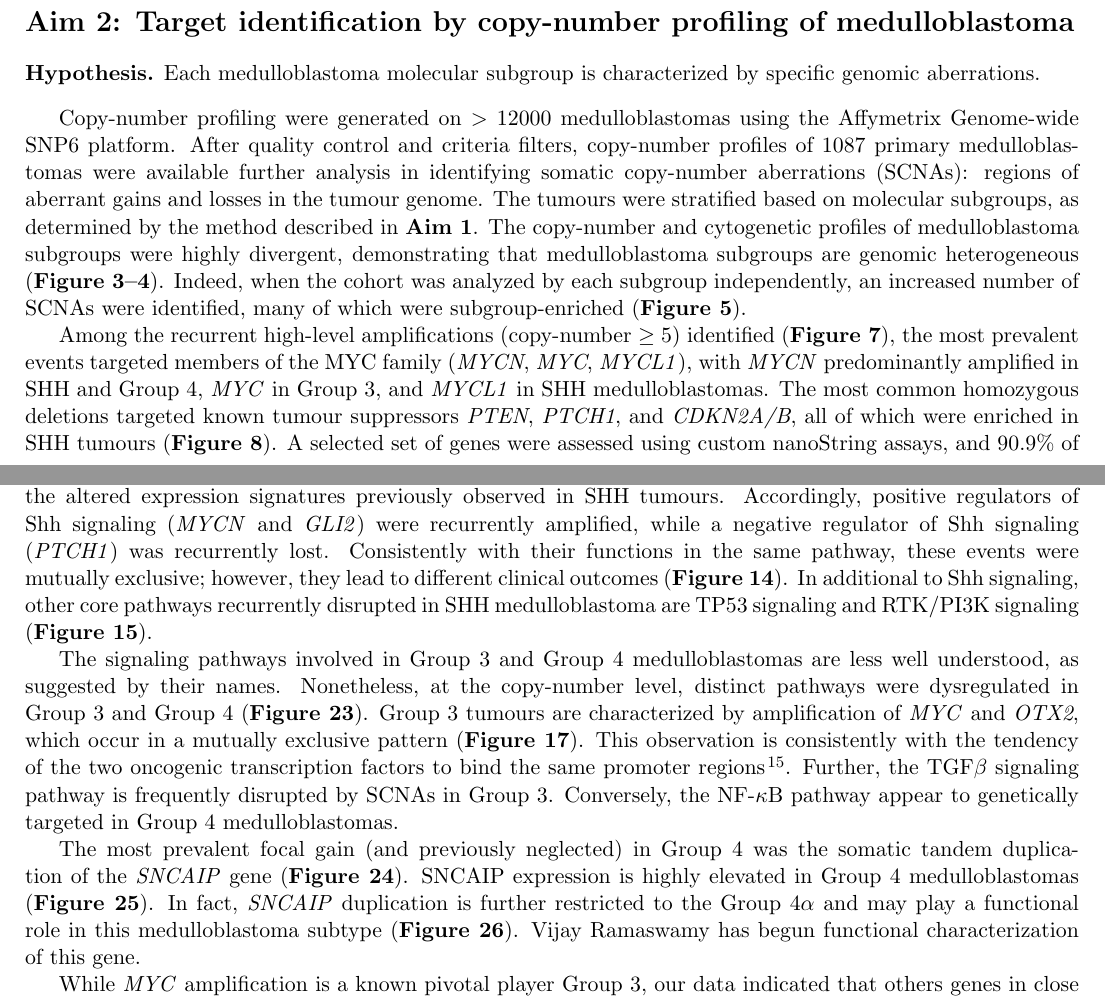
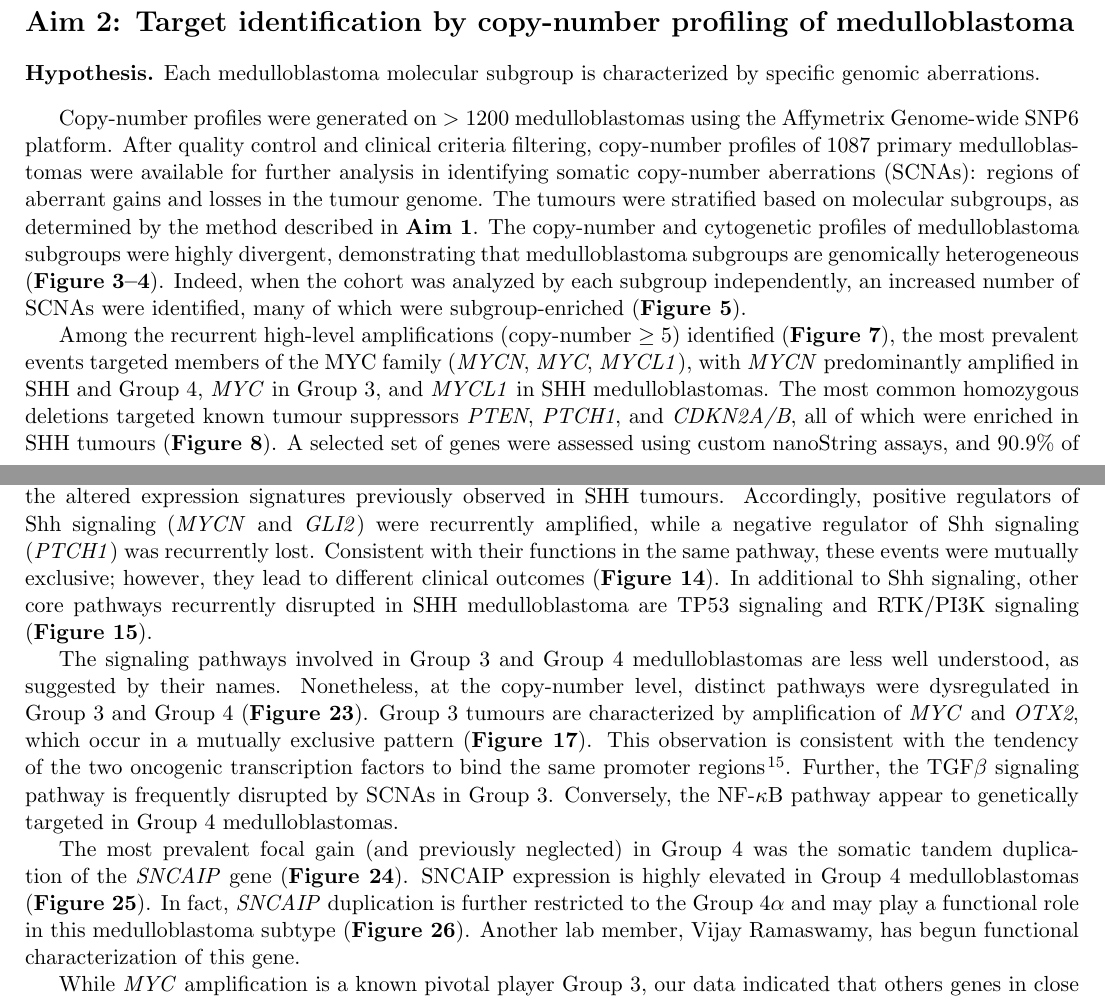
Before and after one commit to djhshih/djhshih-phd-thesis, a LaTeX document (committee.tex): two parts of pages 3 and 4 of 31, joined at a grey line, cut so that both start at the same text. Compiled offline with pdfLaTeX.

Commit message:
Made modifications suggested by committee.

```diff
--- a/committee.tex
+++ b/committee.tex
@@ -86,18 +86,18 @@ Above all, a rapid, reliable, and reproducible assay was developed for assigning
 Each medulloblastoma molecular subgroup is characterized by specific genomic aberrations.
 \end{hypothesis}
 
-Copy-number profiling were generated on $> 12000$ medulloblastomas using the Affymetrix Genome-wide SNP6 platform. After quality control and criteria filters, copy-number profiles of $1087$ primary medulloblastomas were available further analysis in identifying somatic copy-number aberrations (SCNAs): regions of aberrant gains and losses in the tumour genome. The tumours were stratified based on molecular subgroups, as determined by the method described in \textbf{Aim 1}. The copy-number and cytogenetic profiles of medulloblastoma subgroups were highly divergent, demonstrating that medulloblastoma subgroups are genomic heterogeneous (\textbf{Figure~\ref{fig:cn-heatmap}--\ref{fig:broad-events}}). Indeed, when the cohort was analyzed by each subgroup independently, an increased number of SCNAs were identified, many of which were subgroup-enriched (\textbf{Figure~\ref{fig:subgroup-specificity}}).
+Copy-number profiles were generated on $> 1200$ medulloblastomas using the Affymetrix Genome-wide SNP6 platform. After quality control and clinical criteria filtering, copy-number profiles of $1087$ primary medulloblastomas were available for further analysis in identifying somatic copy-number aberrations (SCNAs): regions of aberrant gains and losses in the tumour genome. The tumours were stratified based on molecular subgroups, as determined by the method described in \textbf{Aim 1}. The copy-number and cytogenetic profiles of medulloblastoma subgroups were highly divergent, demonstrating that medulloblastoma subgroups are genomically heterogeneous (\textbf{Figure~\ref{fig:cn-heatmap}--\ref{fig:broad-events}}). Indeed, when the cohort was analyzed by each subgroup independently, an increased number of SCNAs were identified, many of which were subgroup-enriched (\textbf{Figure~\ref{fig:subgroup-specificity}}).
 
 Among the recurrent high-level amplifications (copy-number $\geq 5$) identified (\textbf{Figure~\ref{fig:high-level-amps}}), the most prevalent events targeted members of the MYC family (\emph{MYCN}, \emph{MYC}, \emph{MYCL1}), with \emph{MYCN} predominantly amplified in SHH and Group~4, \emph{MYC} in Group~3, and \emph{MYCL1} in SHH medulloblastomas.
 The most common homozygous deletions targeted known tumour suppressors \emph{PTEN}, \emph{PTCH1}, and \emph{CDKN2A/B}, all of which were enriched in SHH tumours (\textbf{Figure~\ref{fig:homo-del}}). A selected set of genes were assessed using custom nanoString assays, and 90.9\% of events were verified (\textbf{Figure~\ref{fig:nanostr-verification}}). Additional genes were validated on external cohorts by interphase fluorescence \emph{in situ} hybridization (\textbf{Figure~\ref{fig:mdm4-fish},~\ref{fig:acvr2b-fish}}).
 
 The disparate genomic landscapes of medulloblastoma subgroups lead to the identification of a multitude of focal SCNAs that characterize each molecular subgroup (\textbf{Figure~\ref{fig:shh-gistic},~\ref{fig:group3-gistic},~\ref{fig:group4-gistic}}). Novel genes identified in this study include: \emph{PPM1D}, \emph{PIK3C2B}, and \emph{MDM4} in SHH (\textbf{Figure~\ref{fig:shh-amps-igv}}); \emph{ACVR2A}, \emph{ACVR2B}, and \emph{TGFBR1} in Group~3 (\textbf{Figure~\ref{fig:group3-amps-igv}}); and \emph{NFKBIA} and \emph{USP4} in Group~4 (\textbf{Figure~\ref{fig:group4-dels-igv}}). Conversely, WNT medulloblastoma have few recurrent SCNAs (\textbf{Figure~\ref{fig:genome-coverage}}).
 
-SHH medulloblastoma, which is characterized by activation of Shh signaling\citeref{northcott11a,remke11,cho11,kool08,taylor12}, exhibit frequent SCNAs in the Shh pathway. Genes involved in focal SCNAs amplifications are significantly associated with SHH medulloblastoma signatures genes (\textbf{Figure~\ref{fig:shh-signature}}), suggesting that copy-number changes contribute in part to the altered expression signatures previously observed in SHH tumours. Accordingly, positive regulators of Shh signaling (\emph{MYCN} and \emph{GLI2}) were recurrently amplified, while a negative regulator of Shh signaling (\emph{PTCH1}) was recurrently lost. Consistently with their functions in the same pathway, these events were mutually exclusive; however, they lead to different clinical outcomes (\textbf{Figure~\ref{fig:shh-me}}). In additional to Shh signaling, other core pathways recurrently disrupted in SHH medulloblastoma are TP53 signaling and RTK/PI3K signaling (\textbf{Figure~\ref{fig:shh-pathways}}).
+SHH medulloblastoma, which is characterized by activation of Shh signaling\citeref{northcott11a,remke11,cho11,kool08,taylor12}, exhibit frequent SCNAs in the Shh pathway. Genes involved in focal SCNAs amplifications are significantly associated with SHH medulloblastoma signatures genes (\textbf{Figure~\ref{fig:shh-signature}}), suggesting that copy-number changes contribute in part to the altered expression signatures previously observed in SHH tumours. Accordingly, positive regulators of Shh signaling (\emph{MYCN} and \emph{GLI2}) were recurrently amplified, while a negative regulator of Shh signaling (\emph{PTCH1}) was recurrently lost. Consistent with their functions in the same pathway, these events were mutually exclusive; however, they lead to different clinical outcomes (\textbf{Figure~\ref{fig:shh-me}}). In additional to Shh signaling, other core pathways recurrently disrupted in SHH medulloblastoma are TP53 signaling and RTK/PI3K signaling (\textbf{Figure~\ref{fig:shh-pathways}}).
 
-The signaling pathways involved in Group~3 and Group~4 medulloblastomas are less well understood, as suggested by their names. Nonetheless, at the copy-number level, distinct pathways were dysregulated in Group~3 and Group~4 (\textbf{Figure~\ref{fig:group3-vs-group4}}). Group~3 tumours are characterized by amplification of \emph{MYC} and \emph{OTX2}, which occur in a mutually exclusive pattern (\textbf{Figure~\ref{fig:group3-me}}). This observation is consistently with the tendency of the two oncogenic transcription factors to bind the same promoter regions \citeref{bunt11}. Further, the TGF$\beta$ signaling pathway is frequently disrupted by SCNAs in Group~3. Conversely, the NF-$\kappa$B pathway appear to genetically targeted in Group 4 medulloblastomas.
+The signaling pathways involved in Group~3 and Group~4 medulloblastomas are less well understood, as suggested by their names. Nonetheless, at the copy-number level, distinct pathways were dysregulated in Group~3 and Group~4 (\textbf{Figure~\ref{fig:group3-vs-group4}}). Group~3 tumours are characterized by amplification of \emph{MYC} and \emph{OTX2}, which occur in a mutually exclusive pattern (\textbf{Figure~\ref{fig:group3-me}}). This observation is consistent with the tendency of the two oncogenic transcription factors to bind the same promoter regions \citeref{bunt11}. Further, the TGF$\beta$ signaling pathway is frequently disrupted by SCNAs in Group~3. Conversely, the NF-$\kappa$B pathway appear to genetically targeted in Group 4 medulloblastomas.
 
-The most prevalent focal gain (and previously neglected) in Group~4 was the somatic tandem duplication of the \emph{SNCAIP} gene (\textbf{Figure~\ref{fig:sncaip-gain}}). SNCAIP expression is highly elevated in Group~4 medulloblastomas (\textbf{Figure~\ref{fig:sncaip-expr}}). In fact, \emph{SNCAIP} duplication is further restricted to the Group~4$\alpha$ and may play a functional role in this medulloblastoma subtype (\textbf{Figure~\ref{fig:group4-alpha-beta}}). Vijay Ramaswamy has begun functional characterization of this gene.
+The most prevalent focal gain (and previously neglected) in Group~4 was the somatic tandem duplication of the \emph{SNCAIP} gene (\textbf{Figure~\ref{fig:sncaip-gain}}). SNCAIP expression is highly elevated in Group~4 medulloblastomas (\textbf{Figure~\ref{fig:sncaip-expr}}). In fact, \emph{SNCAIP} duplication is further restricted to the Group~4$\alpha$ and may play a functional role in this medulloblastoma subtype (\textbf{Figure~\ref{fig:group4-alpha-beta}}). Another lab member, Vijay Ramaswamy, has begun functional characterization of this gene.
 
 While \emph{MYC} amplification is a known pivotal player Group~3, our data indicated that others genes in close proximity to the \emph{MYC} locus may also play cooperative roles. This locus was frequently disrupted by a multitude of high-level amplicons (\textbf{Figure~\ref{fig:chromothr_myc}}) as well as massively genomic rearrangements (\textbf{Figure~\ref{fig:chromothr_myc_wgs}}). These genomic aberrations are reminiscent of chromothripsis (chromosome shattering), which has recently been implicated in cancer formation \citeref{stephens11,liu11,kloosterman11b,magrangeas11,crasta12,molenaar12}, as well as in medulloblastoma \citeown{rausch12}. As a consequence of these events, the adjacent \emph{PVT1} gene and miR-1204 are frequently co-amplified with \emph{MYC}. Moreover, amplifications of the \emph{MYC}/\emph{PVT1} locus frequently result in the formation of fusion transcripts. Concurrent with MYC-PTV1 fusion expression, miR-1204 (hosted in PTV1) is upregulated (\textbf{Figure~\ref{fig:myc-fusion_mir-expr}}). \emph{MYC}, \emph{PVT1}, and miR-1204 all have been previously shown to play independent functional roles in other tumours \citeref{guan07,carramusa07,huppi08,barsotti12}, and may synergistically promote tumourigenesis.
 
```
